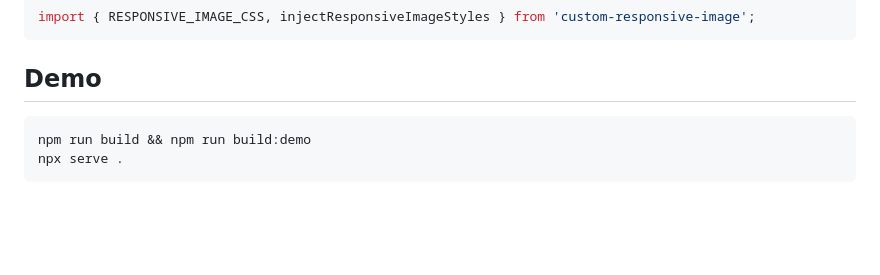
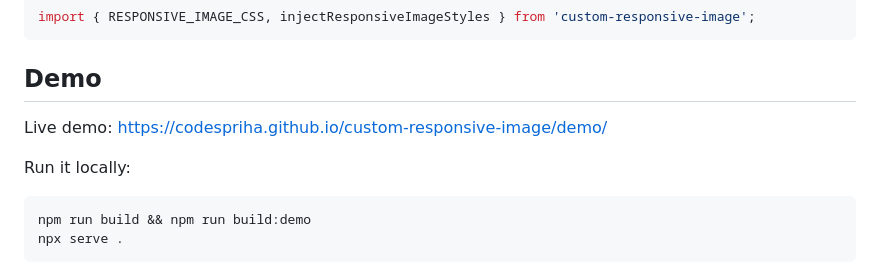
Before and after one commit to codespriha/custom-responsive-image, a Markdown page: README.md, the part around the change. Drawn GitHub-style; blank space fills up the shorter version.

Commit message:
docs: add live demo link to README

````diff
--- a/README.md
+++ b/README.md
@@ -164,6 +164,10 @@ import { RESPONSIVE_IMAGE_CSS, injectResponsiveImageStyles } from 'custom-respon
 
 ## Demo
 
+Live demo: <https://codespriha.github.io/custom-responsive-image/demo/>
+
+Run it locally:
+
 ```bash
 npm run build && npm run build:demo
 npx serve .
````
